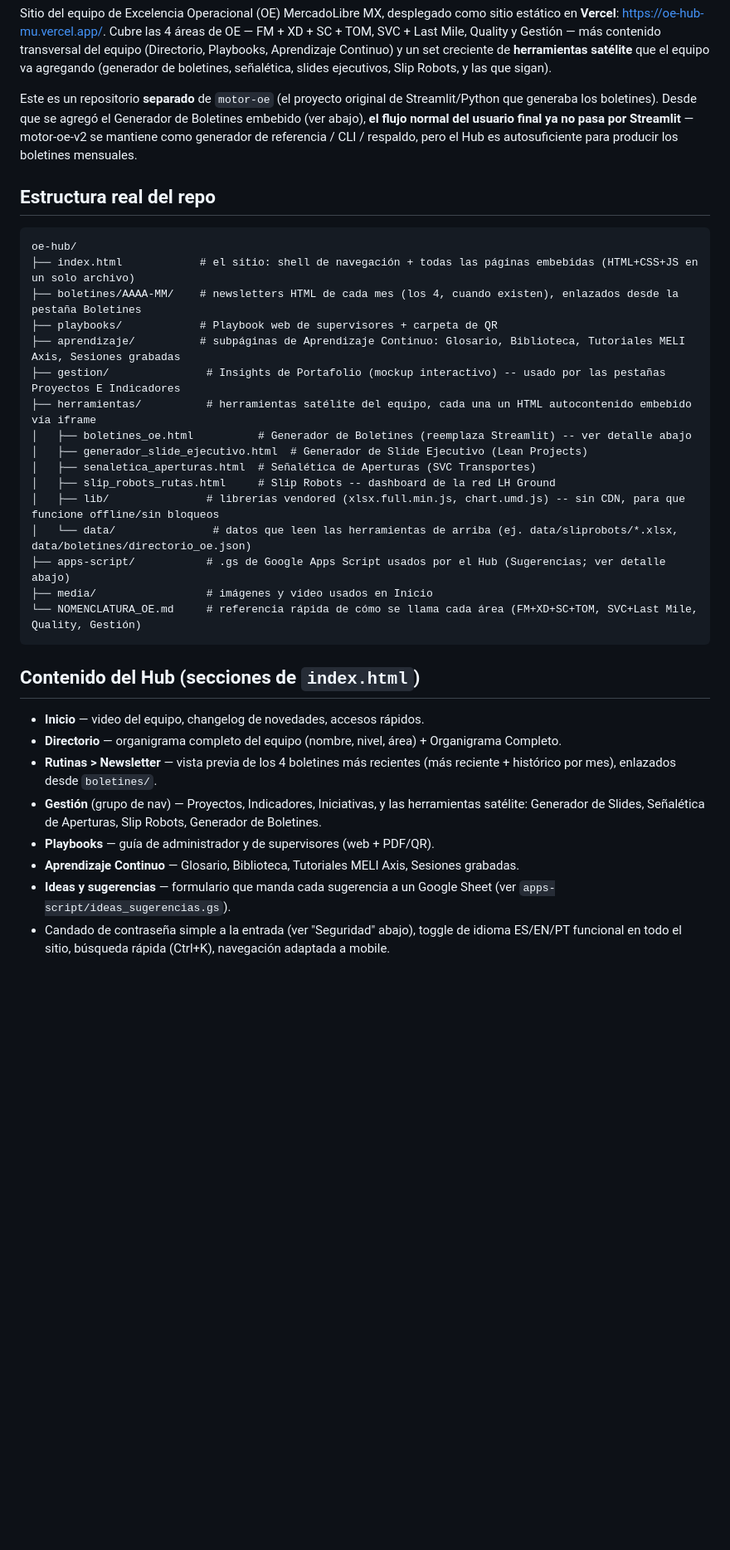
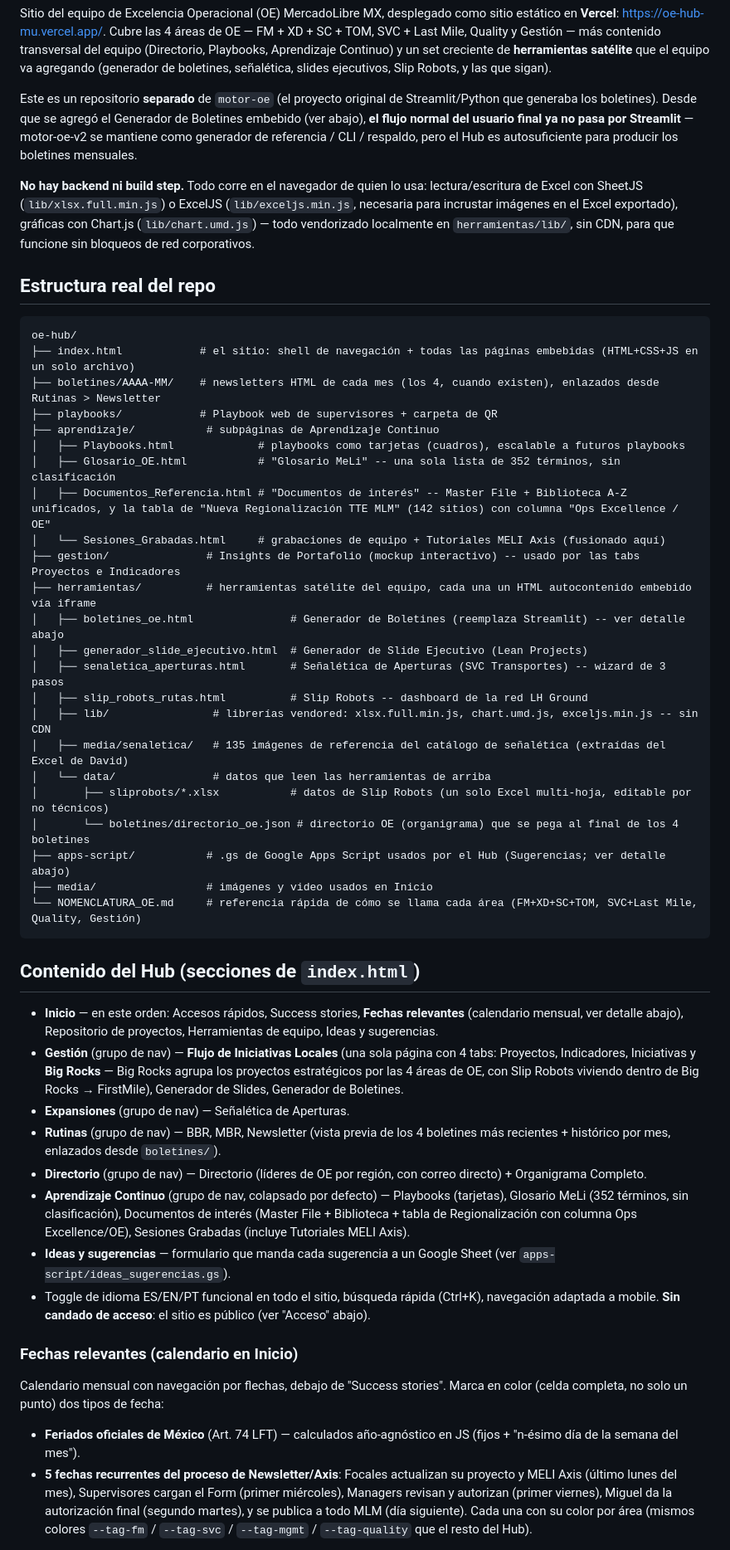
Before and after one commit to LarryBeresford/oe-hub, a Markdown page: README.md, the part around one of its changes. Shown at 83% size. GitHub-like rendering; blank space fills up the shorter version.

````diff
--- a/README.md
+++ b/README.md
@@ -15,22 +15,36 @@ final ya no pasa por Streamlit** — motor-oe-v2 se mantiene como generador
 de referencia / CLI / respaldo, pero el Hub es autosuficiente para producir
 los boletines mensuales.
 
+**No hay backend ni build step.** Todo corre en el navegador de quien lo
+usa: lectura/escritura de Excel con SheetJS (`lib/xlsx.full.min.js`) o
+ExcelJS (`lib/exceljs.min.js`, necesaria para incrustar imágenes en el
+Excel exportado), gráficas con Chart.js (`lib/chart.umd.js`) — todo
+vendorizado localmente en `herramientas/lib/`, sin CDN, para que funcione
+sin bloqueos de red corporativos.
+
 ## Estructura real del repo
 
 ```
 oe-hub/
 ├── index.html            # el sitio: shell de navegación + todas las páginas embebidas (HTML+CSS+JS en un solo archivo)
-├── boletines/AAAA-MM/    # newsletters HTML de cada mes (los 4, cuando existen), enlazados desde la pestaña Boletines
+├── boletines/AAAA-MM/    # newsletters HTML de cada mes (los 4, cuando existen), enlazados desde Rutinas > Newsletter
 ├── playbooks/            # Playbook web de supervisores + carpeta de QR
-├── aprendizaje/          # subpáginas de Aprendizaje Continuo: Glosario, Biblioteca, Tutoriales MELI Axis, Sesiones grabadas
-├── gestion/               # Insights de Portafolio (mockup interactivo) -- usado por las pestañas Proyectos E Indicadores
+├── aprendizaje/           # subpáginas de Aprendizaje Continuo
+│   ├── Playbooks.html             # playbooks como tarjetas (cuadros), escalable a futuros playbooks
+│   ├── Glosario_OE.html           # "Glosario MeLi" -- una sola lista de 352 términos, sin clasificación
+│   ├── Documentos_Referencia.html # "Documentos de interés" -- Master File + Biblioteca A-Z unificados, y la tabla de "Nueva Regionalización TTE MLM" (142 sitios) con columna "Ops Excellence / OE"
+│   └── Sesiones_Grabadas.html     # grabaciones de equipo + Tutoriales MELI Axis (fusionado aquí)
+├── gestion/               # Insights de Portafolio (mockup interactivo) -- usado por las tabs Proyectos e Indicadores
 ├── herramientas/          # herramientas satélite del equipo, cada una un HTML autocontenido embebido vía iframe
-│   ├── boletines_oe.html          # Generador de Boletines (reemplaza Streamlit) -- ver detalle abajo
+│   ├── boletines_oe.html               # Generador de Boletines (reemplaza Streamlit) -- ver detalle abajo
 │   ├── generador_slide_ejecutivo.html  # Generador de Slide Ejecutivo (Lean Projects)
-│   ├── senaletica_aperturas.html  # Señalética de Aperturas (SVC Transportes)
-│   ├── slip_robots_rutas.html     # Slip Robots -- dashboard de la red LH Ground
-│   ├── lib/               # librerías vendored (xlsx.full.min.js, chart.umd.js) -- sin CDN, para que funcione offline/sin bloqueos
-│   └── data/               # datos que leen las herramientas de arriba (ej. data/sliprobots/*.xlsx, data/boletines/directorio_oe.json)
+│   ├── senaletica_aperturas.html       # Señalética de Aperturas (SVC Transportes) -- wizard de 3 pasos
+│   ├── slip_robots_rutas.html          # Slip Robots -- dashboard de la red LH Ground
+│   ├── lib/                # librerías vendored: xlsx.full.min.js, chart.umd.js, exceljs.min.js -- sin CDN
+│   ├── media/senaletica/   # 135 imágenes de referencia del catálogo de señalética (extraídas del Excel de David)
+│   └── data/               # datos que leen las herramientas de arriba
+│       ├── sliprobots/*.xlsx           # datos de Slip Robots (un solo Excel multi-hoja, editable por no técnicos)
+│       └── boletines/directorio_oe.json # directorio OE (organigrama) que se pega al final de los 4 boletines
 ├── apps-script/           # .gs de Google Apps Script usados por el Hub (Sugerencias; ver detalle abajo)
 ├── media/                 # imágenes y video usados en Inicio
 └── NOMENCLATURA_OE.md     # referencia rápida de cómo se llama cada área (FM+XD+SC+TOM, SVC+Last Mile, Quality, Gestión)
@@ -38,11 +52,43 @@ oe-hub/
 
 ## Contenido del Hub (secciones de `index.html`)
 
-- **Inicio** — video del equipo, changelog de novedades, accesos rápidos.
-- **Directorio** — organigrama completo del equipo (nombre, nivel, área) + Organigrama Completo.
-- **Rutinas > Newsletter** — vista previa de los 4 boletines más recientes (más reciente + histórico por mes), enlazados desde `boletines/`.
-- **Gestión** (grupo de nav) — Proyectos, Indicadores, Iniciativas, y las herramientas satélite: Generador de Slides, Señalética de Aperturas, Slip Robots, Generador de Boletines.
-- **Playbooks** — guía de administrador y de supervisores (web + PDF/QR).
-- **Aprendizaje Continuo** — Glosario, Biblioteca, Tutoriales MELI Axis, Sesiones grabadas.
-- **Ideas y sugerencias** — formulario que manda cada sugerencia a un Google Sheet (ver `apps-script/ideas_sugerencias.gs`).
-- Candado de contraseña simple a la entrada (ver "Seguridad" abajo), toggle de idioma ES/EN/PT funcional en todo el sitio, búsqueda rápida (Ctrl+K), navegación adaptada a mobile.
+- **Inicio** — en este orden: Accesos rápidos, Success stories, **Fechas
+  relevantes** (calendario mensual, ver detalle abajo), Repositorio de
+  proyectos, Herramientas de equipo, Ideas y sugerencias.
+- **Gestión** (grupo de nav) — **Flujo de Iniciativas Locales** (una sola
+  página con 4 tabs: Proyectos, Indicadores, Iniciativas y **Big Rocks**
+  — Big Rocks agrupa los proyectos estratégicos por las 4 áreas de OE, con
+  Slip Robots viviendo dentro de Big Rocks → FirstMile), Generador de
+  Slides, Generador de Boletines.
+- **Expansiones** (grupo de nav) — Señalética de Aperturas.
+- **Rutinas** (grupo de nav) — BBR, MBR, Newsletter (vista previa de los 4
+  boletines más recientes + histórico por mes, enlazados desde `boletines/`).
+- **Directorio** (grupo de nav) — Directorio (líderes de OE por región, con
+  correo directo) + Organigrama Completo.
+- **Aprendizaje Continuo** (grupo de nav, colapsado por defecto) —
+  Playbooks (tarjetas), Glosario MeLi (352 términos, sin clasificación),
+  Documentos de interés (Master File + Biblioteca + tabla de
+  Regionalización con columna Ops Excellence/OE), Sesiones Grabadas
+  (incluye Tutoriales MELI Axis).
+- **Ideas y sugerencias** — formulario que manda cada sugerencia a un
+  Google Sheet (ver `apps-script/ideas_sugerencias.gs`).
+- Toggle de idioma ES/EN/PT funcional en todo el sitio, búsqueda rápida
+  (Ctrl+K), navegación adaptada a mobile. **Sin candado de acceso**: el
+  sitio es público (ver "Acceso" abajo).
+
+### Fechas relevantes (calendario en Inicio)
+
+Calendario mensual con navegación por flechas, debajo de "Success
+stories". Marca en color (celda completa, no solo un punto) dos tipos de
+fecha:
+
+- **Feriados oficiales de México** (Art. 74 LFT) — calculados
+  año-agnóstico en JS (fijos + "n-ésimo día de la semana del mes").
+- **5 fechas recurrentes del proceso de Newsletter/Axis**: Focales
+  actualizan su proyecto y MELI Axis (último lunes del mes), Supervisores
+  cargan el Form (primer miércoles), Managers revisan y autorizan (primer
+  viernes), Miguel da la autorización final (segundo martes), y se publica
+  a todo MLM (día siguiente). Cada una con su color por área (mismos
+  colores `--tag-fm` / `--tag-svc` / `--tag-mgmt` / `--tag-quality` que el
+  resto del Hub).
+
````
Also changed, not shown: other parts of README.md (+78 -30 lines).
